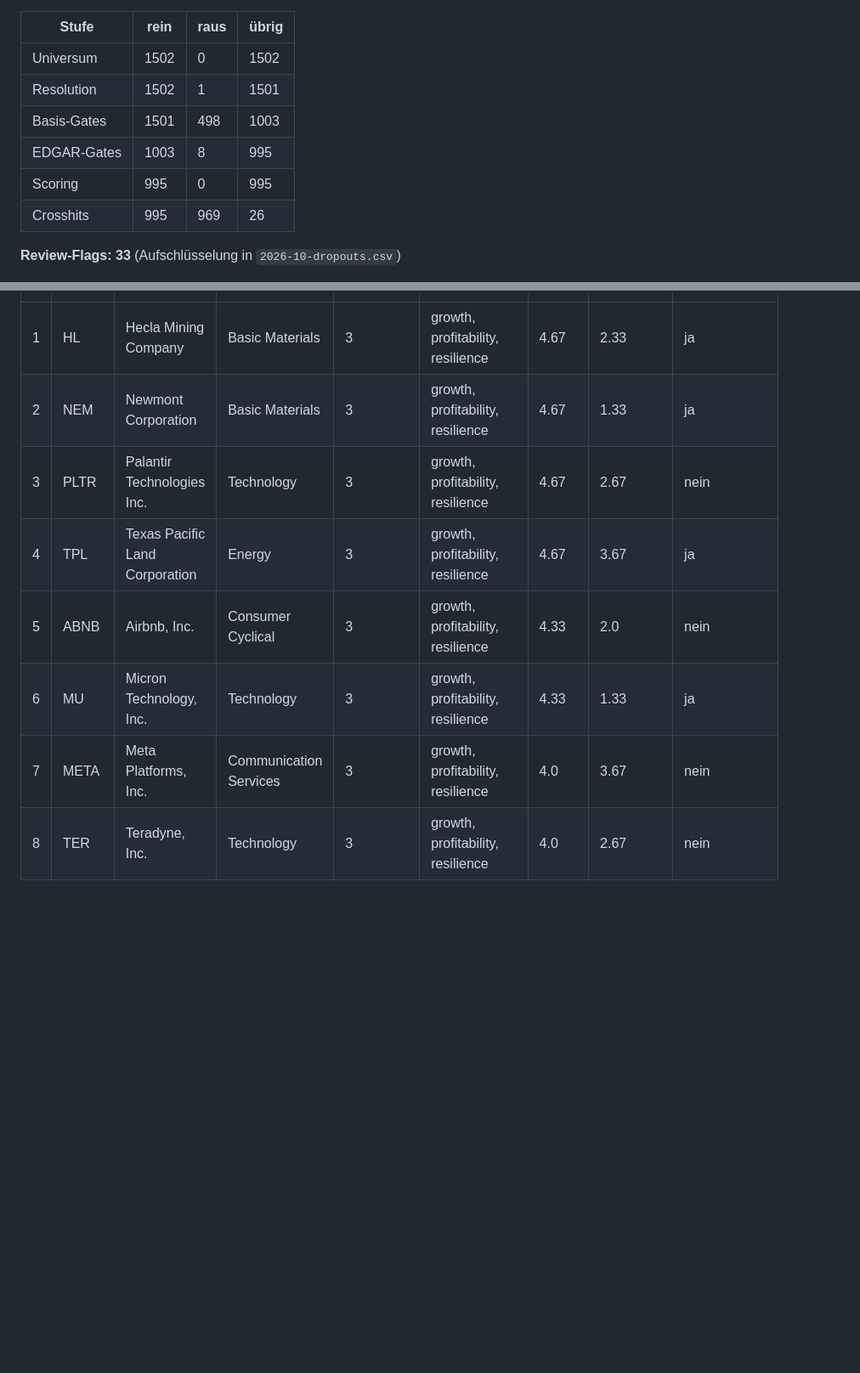
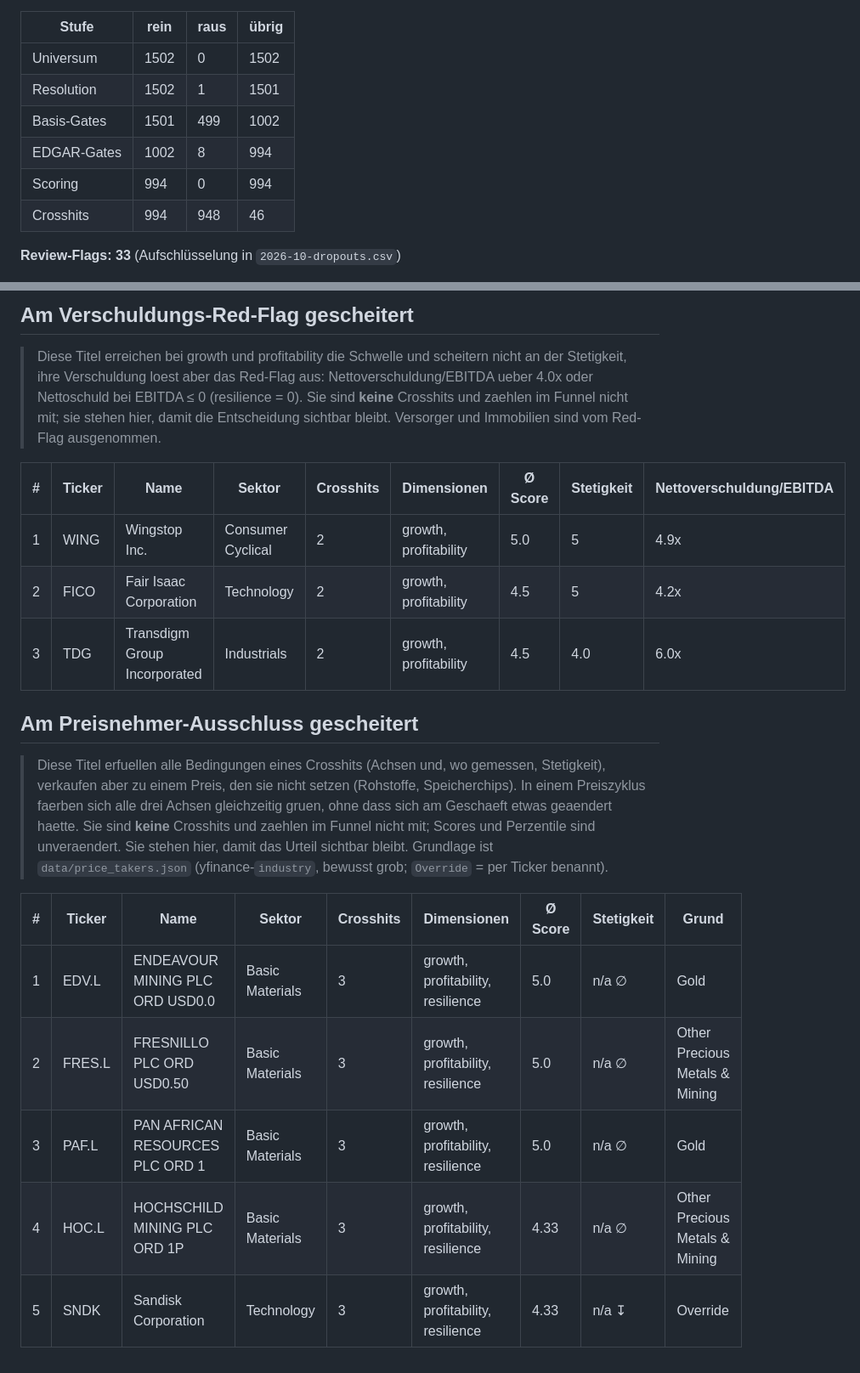
Before and after one commit to stnmllr/fisherscreen, a Markdown page: output/Universum/2026-10-Crosshits.md, 2 parts joined by grey strips. Shown at 85% size. GitHub-like rendering; blank space fills up the shorter version.

Commit message:
chore: monthly screener output 2026-10 [skip ci]

```diff
--- a/output/Universum/2026-10-Crosshits.md
+++ b/output/Universum/2026-10-Crosshits.md
@@ -10,10 +10,10 @@
 |---|---|---|---|
 | Universum | 1502 | 0 | 1502 |
 | Resolution | 1502 | 1 | 1501 |
-| Basis-Gates | 1501 | 498 | 1003 |
-| EDGAR-Gates | 1003 | 8 | 995 |
-| Scoring | 995 | 0 | 995 |
-| Crosshits | 995 | 969 | 26 |
+| Basis-Gates | 1501 | 499 | 1002 |
+| EDGAR-Gates | 1002 | 8 | 994 |
+| Scoring | 994 | 0 | 994 |
+| Crosshits | 994 | 948 | 46 |
 
 **Review-Flags: 33** (Aufschlüsselung in `2026-10-dropouts.csv`)
 
@@ -62,9 +106,21 @@
+## Am Verschuldungs-Red-Flag gescheitert
+
+> Diese Titel erreichen bei growth und profitability die Schwelle und scheitern nicht an der Stetigkeit, ihre Verschuldung loest aber das Red-Flag aus: Nettoverschuldung/EBITDA ueber 4.0x oder Nettoschuld bei EBITDA ≤ 0 (resilience = 0). Sie sind **keine** Crosshits und zaehlen im Funnel nicht mit; sie stehen hier, damit die Entscheidung sichtbar bleibt. Versorger und Immobilien sind vom Red-Flag ausgenommen.
+
+| # | Ticker | Name | Sektor | Crosshits | Dimensionen | Ø Score | Stetigkeit | Nettoverschuldung/EBITDA |
 |---|---|---|---|---|---|---|---|---|
-| 1 | HL  | Hecla Mining Company | Basic Materials | 3 | growth, profitability, resilience | 4.67 | 2.33 | ja |
-| 2 | NEM  | Newmont Corporation | Basic Materials | 3 | growth, profitability, resilience | 4.67 | 1.33 | ja |
-| 3 | PLTR  | Palantir Technologies Inc. | Technology | 3 | growth, profitability, resilience | 4.67 | 2.67 | nein |
-| 4 | TPL  | Texas Pacific Land Corporation | Energy | 3 | growth, profitability, resilience | 4.67 | 3.67 | ja |
-| 5 | ABNB  | Airbnb, Inc. | Consumer Cyclical | 3 | growth, profitability, resilience | 4.33 | 2.0 | nein |
-| 6 | MU  | Micron Technology, Inc. | Technology | 3 | growth, profitability, resilience | 4.33 | 1.33 | ja |
-| 7 | META  | Meta Platforms, Inc. | Communication Services | 3 | growth, profitability, resilience | 4.0 | 3.67 | nein |
-| 8 | TER  | Teradyne, Inc. | Technology | 3 | growth, profitability, resilience | 4.0 | 2.67 | nein |
+| 1 | WING  | Wingstop Inc. | Consumer Cyclical | 2 | growth, profitability | 5.0 | 5 | 4.9x |
+| 2 | FICO  | Fair Isaac Corporation | Technology | 2 | growth, profitability | 4.5 | 5 | 4.2x |
+| 3 | TDG  | Transdigm Group Incorporated | Industrials | 2 | growth, profitability | 4.5 | 4.0 | 6.0x |
+
+## Am Preisnehmer-Ausschluss gescheitert
+
+> Diese Titel erfuellen alle Bedingungen eines Crosshits (Achsen und, wo gemessen, Stetigkeit), verkaufen aber zu einem Preis, den sie nicht setzen (Rohstoffe, Speicherchips). In einem Preiszyklus faerben sich alle drei Achsen gleichzeitig gruen, ohne dass sich am Geschaeft etwas geaendert haette. Sie sind **keine** Crosshits und zaehlen im Funnel nicht mit; Scores und Perzentile sind unveraendert. Sie stehen hier, damit das Urteil sichtbar bleibt. Grundlage ist `data/price_takers.json` (yfinance-`industry`, bewusst grob; `Override` = per Ticker benannt).
+
+| # | Ticker | Name | Sektor | Crosshits | Dimensionen | Ø Score | Stetigkeit | Grund |
+|---|---|---|---|---|---|---|---|---|
+| 1 | EDV.L  | ENDEAVOUR MINING PLC ORD USD0.0 | Basic Materials | 3 | growth, profitability, resilience | 5.0 | n/a ∅ | Gold |
+| 2 | FRES.L  | FRESNILLO PLC ORD USD0.50 | Basic Materials | 3 | growth, profitability, resilience | 5.0 | n/a ∅ | Other Precious Metals & Mining |
+| 3 | PAF.L  | PAN AFRICAN RESOURCES PLC ORD 1 | Basic Materials | 3 | growth, profitability, resilience | 5.0 | n/a ∅ | Gold |
+| 4 | HOC.L  | HOCHSCHILD MINING PLC ORD 1P | Basic Materials | 3 | growth, profitability, resilience | 4.33 | n/a ∅ | Other Precious Metals & Mining |
+| 5 | SNDK  | Sandisk Corporation | Technology | 3 | growth, profitability, resilience | 4.33 | n/a ↧ | Override |
```
Also changed, not shown: other parts of output/Universum/2026-10-Crosshits.md (+75 -31 lines).
